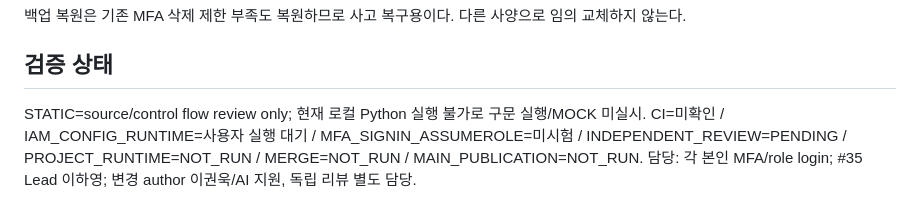
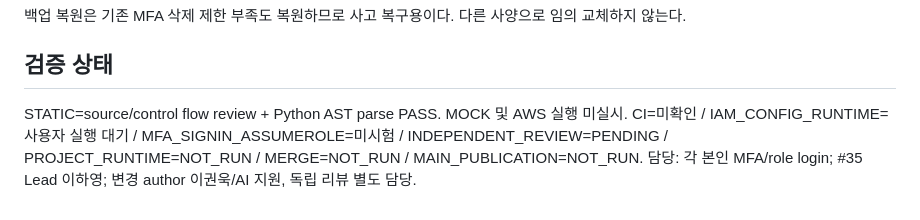
Before and after one commit to 321Team/fds-project-architecture, a Markdown page: phase2/runbooks/20261003-team-iam-readonly-bootstrap.md, the part around the change. GitHub-like rendering.

Commit message:
docs(phase2): record local Python syntax validation

```diff
--- a/phase2/runbooks/20261003-team-iam-readonly-bootstrap.md
+++ b/phase2/runbooks/20261003-team-iam-readonly-bootstrap.md
@@ -213,7 +213,7 @@ aws iam delete-role --role-name FDS-ReadOnly-Audit
 백업 복원은 기존 MFA 삭제 제한 부족도 복원하므로 사고 복구용이다. 다른 사양으로 임의 교체하지 않는다.
 
 ## 검증 상태
-STATIC=source/control flow review only; 현재 로컬 Python 실행 불가로 구문 실행/MOCK 미실시.
+STATIC=source/control flow review + Python AST parse PASS. MOCK 및 AWS 실행 미실시.
 CI=미확인 / IAM_CONFIG_RUNTIME=사용자 실행 대기 / MFA_SIGNIN_ASSUMEROLE=미시험 / INDEPENDENT_REVIEW=PENDING /
 PROJECT_RUNTIME=NOT_RUN / MERGE=NOT_RUN / MAIN_PUBLICATION=NOT_RUN.
 담당: 각 본인 MFA/role login; #35 Lead 이하영; 변경 author 이권욱/AI 지원, 독립 리뷰 별도 담당.
```
